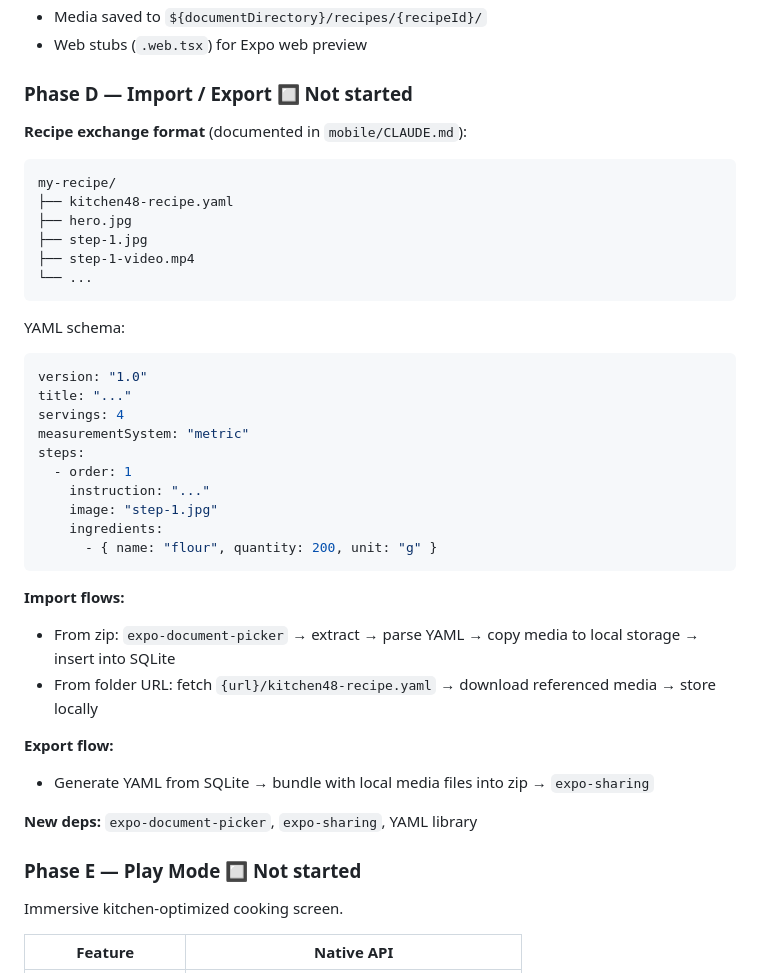
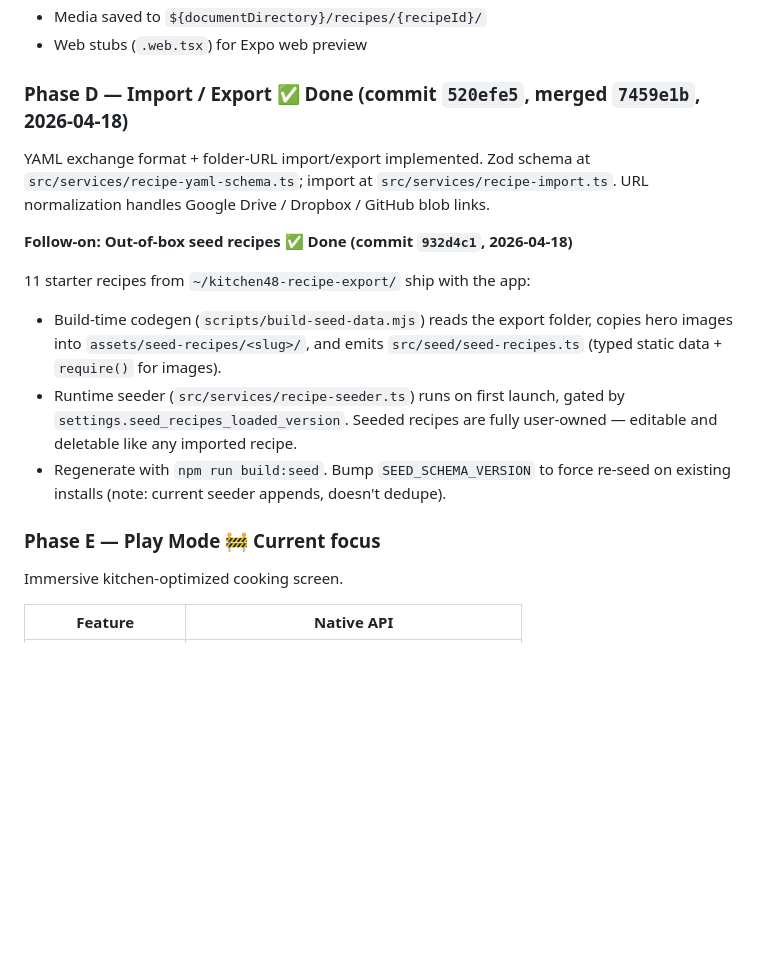
Before and after one commit to shacoof/kitchen48, a Markdown page: mobile/PLAN.md, the part around the change. GitHub-like rendering; blank space fills up the shorter version.

Commit message:
docs(mobile): mark Phase D done, Phase E current focus
Phase D (YAML import/export) completed in 520efe5/7459e1b. Seed recipes
follow-on captured as addendum with commit 932d4c1. Phase E (Play Mode)
now the active roadmap item.

Co-Authored-By: Claude Opus 4.7 (1M context) <noreply@anthropic.com>

````diff
--- a/mobile/PLAN.md
+++ b/mobile/PLAN.md
@@ -38,43 +38,25 @@
 - Media saved to `${documentDirectory}/recipes/{recipeId}/`
 - Web stubs (`.web.tsx`) for Expo web preview
 
-### Phase D — Import / Export 🔲 Not started
+### Phase D — Import / Export ✅ Done (commit `520efe5`, merged `7459e1b`, 2026-04-18)
 
-**Recipe exchange format** (documented in `mobile/CLAUDE.md`):
+YAML exchange format + folder-URL import/export implemented. Zod schema at
+`src/services/recipe-yaml-schema.ts`; import at `src/services/recipe-import.ts`.
+URL normalization handles Google Drive / Dropbox / GitHub blob links.
 
-```
-my-recipe/
-├── kitchen48-recipe.yaml
-├── hero.jpg
-├── step-1.jpg
-├── step-1-video.mp4
-└── ...
-```
+**Follow-on: Out-of-box seed recipes ✅ Done (commit `932d4c1`, 2026-04-18)**
 
-YAML schema:
-```yaml
-version: "1.0"
-title: "..."
-servings: 4
-measurementSystem: "metric"
-steps:
-  - order: 1
-    instruction: "..."
-    image: "step-1.jpg"
-    ingredients:
-      - { name: "flour", quantity: 200, unit: "g" }
-```
+11 starter recipes from `~/kitchen48-recipe-export/` ship with the app:
+- Build-time codegen (`scripts/build-seed-data.mjs`) reads the export folder,
+  copies hero images into `assets/seed-recipes/<slug>/`, and emits
+  `src/seed/seed-recipes.ts` (typed static data + `require()` for images).
+- Runtime seeder (`src/services/recipe-seeder.ts`) runs on first launch,
+  gated by `settings.seed_recipes_loaded_version`. Seeded recipes are fully
+  user-owned — editable and deletable like any imported recipe.
+- Regenerate with `npm run build:seed`. Bump `SEED_SCHEMA_VERSION` to force
+  re-seed on existing installs (note: current seeder appends, doesn't dedupe).
 
-**Import flows:**
-- From zip: `expo-document-picker` → extract → parse YAML → copy media to local storage → insert into SQLite
-- From folder URL: fetch `{url}/kitchen48-recipe.yaml` → download referenced media → store locally
-
-**Export flow:**
-- Generate YAML from SQLite → bundle with local media files into zip → `expo-sharing`
-
-**New deps:** `expo-document-picker`, `expo-sharing`, YAML library
-
-### Phase E — Play Mode 🔲 Not started
+### Phase E — Play Mode 🚧 Current focus
 
 Immersive kitchen-optimized cooking screen.
 
````
